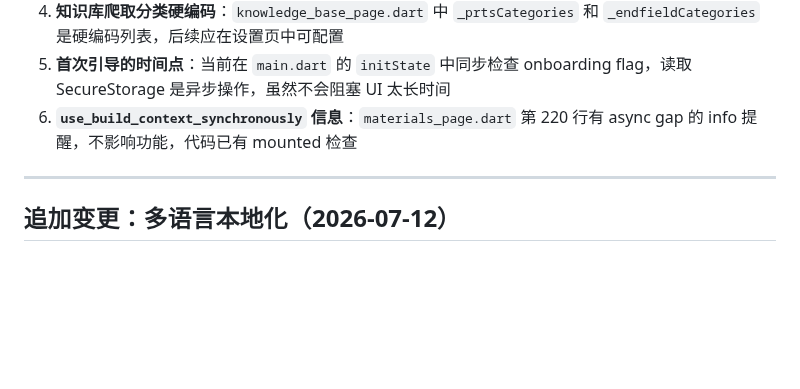
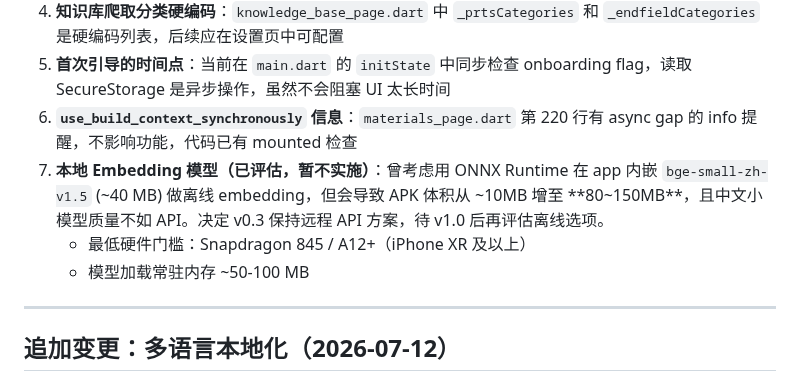
Before and after one commit to hhikr/ArkLores, a Markdown page: docs/v0.3_SUMMARY.md, the part around the change. Rendered like a GitHub page; blank space fills up the shorter version.

Commit message:
docs: record local embedding model evaluation decision (deferred to post-v1.0)

```diff
--- a/docs/v0.3_SUMMARY.md
+++ b/docs/v0.3_SUMMARY.md
@@ -118,6 +118,10 @@ docs/v0.3_TASK_BREAKDOWN.md  任务分解文档
 4. **知识库爬取分类硬编码**：`knowledge_base_page.dart` 中 `_prtsCategories` 和 `_endfieldCategories` 是硬编码列表，后续应在设置页中可配置
 5. **首次引导的时间点**：当前在 `main.dart` 的 `initState` 中同步检查 onboarding flag，读取 SecureStorage 是异步操作，虽然不会阻塞 UI 太长时间
 6. **`use_build_context_synchronously` 信息**：`materials_page.dart` 第 220 行有 async gap 的 info 提醒，不影响功能，代码已有 mounted 检查
+7. **本地 Embedding 模型（已评估，暂不实施）**：曾考虑用 ONNX Runtime 在 app 内嵌 `bge-small-zh-v1.5` (~40 MB) 做离线 embedding，但会导致 APK 体积从 ~10MB 增至
+   **80~150MB**，且中文小模型质量不如 API。决定 v0.3 保持远程 API 方案，待 v1.0 后再评估离线选项。
+   - 最低硬件门槛：Snapdragon 845 / A12+（iPhone XR 及以上）
+   - 模型加载常驻内存 ~50-100 MB
 
 ---
 
```
